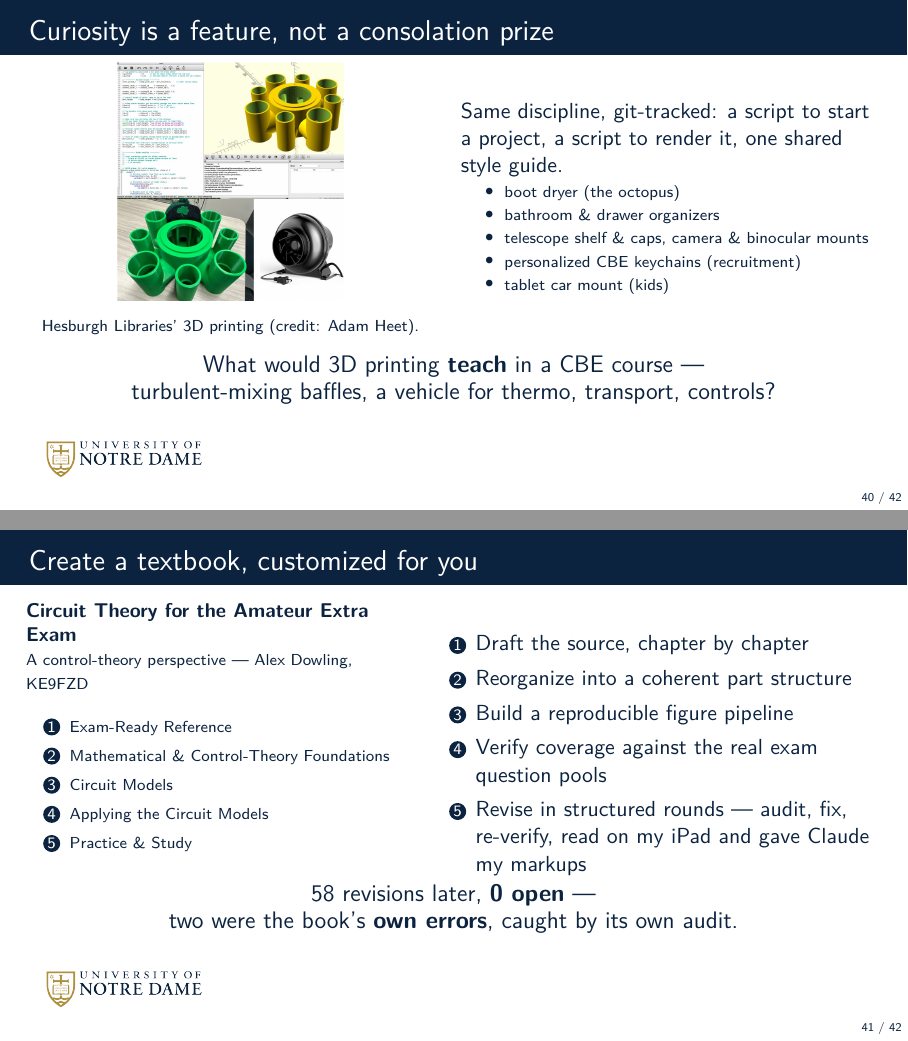
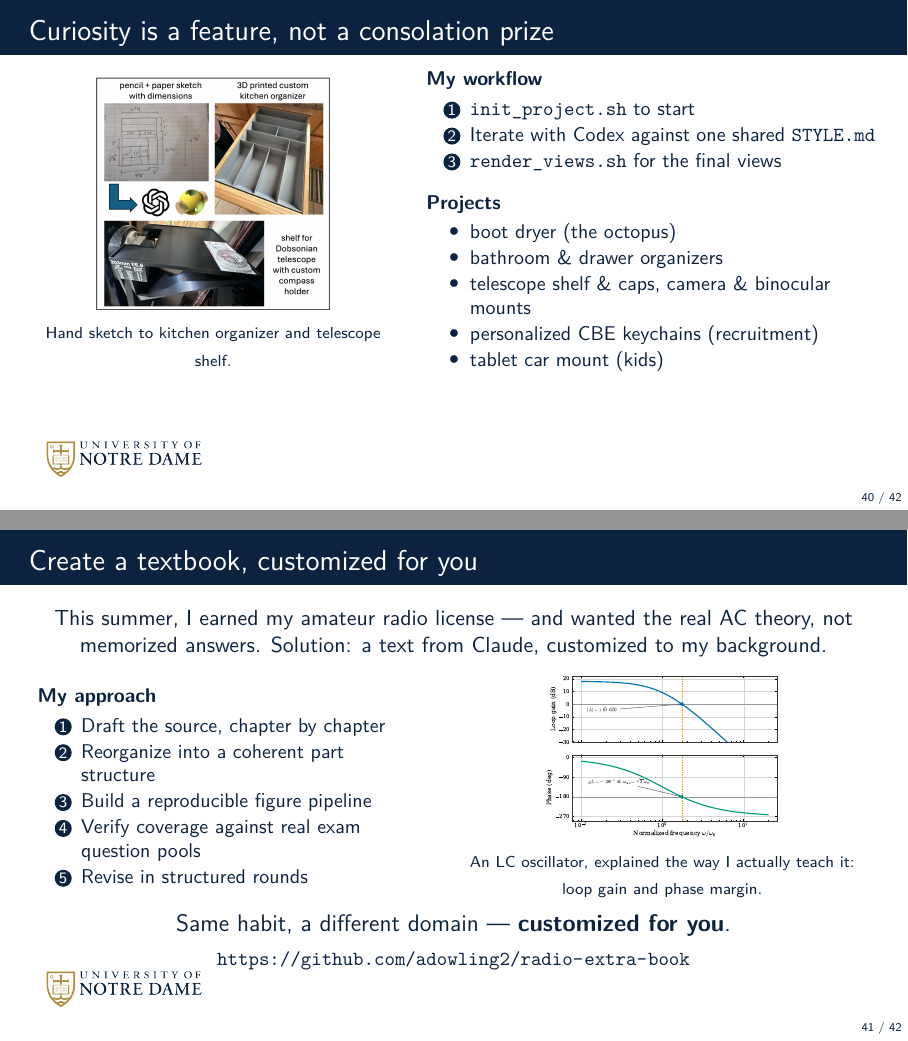
Before and after one commit to dowlinglab/claude-for-researchers, LaTeX slides (slides/main.tex, which reads slides/sections/05_epilogue.tex): pages 40 and 41 of 42, joined at a grey line. Compiled offline with pdfLaTeX.

Commit message:
Rework the 3D-printing and ham radio epilogue slides
3D-printing slide, per Alex's feedback: swapped to the hand-sketch ->
kitchen-organizer/telescope-shelf photo (larger than before), cut the
"what would 3D printing teach a CBE course" closing point entirely
(Alex: "I do not want to make that the point of the talk"), and
replaced the single project list with two lists side by side -- the
real workflow tooling (init_project.sh, Codex iteration against one
STYLE.md, render_views.sh) and the project list itself.

Ham radio slide, per Alex's feedback: added a top framing paragraph
(why the project exists at all -- exam-prep by rote vs. actually
learning the theory), cut the book's numbered contents column and the
"58 revisions" closing line, and replaced them with a real graphic
instead of restating the revision count. Sourced 2026-09-03 directly
from the public adowling2/radio-extra-book repo:
figures/oscillator_loopgain.pdf, the Barkhausen-criterion loop-gain/
phase Bode plot for an LC oscillator from chapters/17_active_circuits.tex
(\label{fig:oscillator-loopgain}) -- exactly the "LCR oscillator from a
controls perspective" Alex asked for, not invented for the slide. The
public GitHub link is inline via \slidepoint (matching the Task 4 intro
slide's own pattern) as a stopgap until the template's planned
corner-box exists to hold it instead (see notes/open_questions.md).

Both slides needed real layout rework to fit within the frame -- moved
from stacked (image on top, lists below) to side-by-side columns, with
explicit image heights, after visual review caught significant overfull
vboxes and a logo collision on first pass.

Co-Authored-By: Claude Sonnet 5 <noreply@anthropic.com>

```diff
--- a/slides/sections/05_epilogue.tex
+++ b/slides/sections/05_epilogue.tex
@@ -140,34 +140,38 @@
 % (30 commits) -- the most-iterated project, a real number, not an
 % estimate.
 
-% TODO: Here are edits to the slide
-% - I want the 3D printing picture to be much larger
-% - I prefer the other 3D printing picture. The one that shows going from the hand sketch to the kitchen organizer and the telescope shelf
-% - Let's have two lists on the slide. List one (numbered): My final new workflow.
-% - List two (bullets): 3D printing projects
-% - Let's kill the "What would 3D printing..." I do not want to make that the point of the talk. Instead, I want to emphasize my process, the cool projects, and show a picture.
+% REVISED 2026-09-03, further Alex feedback: bigger photo, swapped to the
+% hand-sketch-to-kitchen-organizer/telescope-shelf image, the point moves
+% from "what would this teach" (cut, per Alex: "I do not want to make that
+% the point of the talk") to the process and the project list themselves --
+% two lists, workflow tooling verified real against the public
+% adowling2/3d-printing repo (see comment above, still accurate).
 \begin{frame}{Curiosity is a feature, not a consolation prize}
   \vfill
   \begin{columns}[c]
-    \begin{column}{0.46\textwidth}
+    \begin{column}{0.42\textwidth}
       \centering
-      \includegraphics[height=4.2cm]{figures/boot_dryer_octopus.jpeg}\\[0.15em]
-      {\scriptsize Hesburgh Libraries' 3D printing (credit: Adam Heet).}
+      \includegraphics[height=4.1cm]{figures/kitchen_organizer_telescope_shelf.jpeg}\\[0.1em]
+      {\scriptsize Hand sketch to kitchen organizer and telescope shelf.}
     \end{column}
-    \begin{column}{0.48\textwidth}
-      Same discipline, git-tracked: a script to start a project, a script to render it, one shared style guide.
-      \begin{itemize}\scriptsize\setlength\itemsep{0.25em}
+    \begin{column}{0.52\textwidth}
+      \textbf{\small My workflow}
+      \begin{enumerate}\small\setlength\itemsep{0.1em}
+        \item \texttt{init\_project.sh} to start
+        \item Iterate with Codex against one shared \texttt{STYLE.md}
+        \item \texttt{render\_views.sh} for the final views
+      \end{enumerate}
+      \vspace{0.4em}
+      \textbf{\small Projects}
+      \begin{itemize}\small\setlength\itemsep{0.1em}
         \item boot dryer (the octopus)
         \item bathroom \& drawer organizers
         \item telescope shelf \& caps, camera \& binocular mounts
         \item personalized CBE keychains (recruitment)
-        \item tablet car mount (kids)      \end{itemize}
+        \item tablet car mount (kids)
+      \end{itemize}
     \end{column}
   \end{columns}
-  \vspace{0.5em}
-  \begin{center}
-    \slidepoint{What would 3D printing \textbf{teach} in a CBE course ---\\ turbulent-mixing baffles, a vehicle for thermo, transport, controls?}
-  \end{center}
   \vspace{1.8cm plus 1fill}
 \end{frame}
 
@@ -192,45 +196,45 @@
 % -- flag if you actually want it folded into the numbered curriculum,
 % since that would ripple into the Prologue preview and Epilogue matrix.
 
-% TODO: On the ham radio slide, please make the following edits
-% - Across the top, we need to provide context. "This summer, I earned my amateur radio license!
-% - Instead of memorizing answers for the top-level license, I wanted to learn the underlying AC circuit theory.
-% - Solution: With Claude, I created a text, customized to my background (chemical engineering professor, teaches dynamics and control)
-% - Here is my approach: (then list the steps)
-% Let's cut the 58 revisions... line
-% Instead, help me find a graphic from the textbook that helps explain a topic, such as Smith charts or filters, and LCR oscillators from a controls perspective
-% I am okay cutting the numbered contents of the book
-% We should include the public github link, perhaps in the to-be-created bottom box
-
-
+% REVISED 2026-09-03, further Alex feedback: top framing added (why the
+% project exists at all), the book's numbered contents column cut, the "58
+% revisions" closing line cut in favor of a real figure from the book
+% itself. Figure sourced 2026-09-03 directly from the public, real
+% adowling2/radio-extra-book repo: figures/oscillator_loopgain.pdf, a
+% Barkhausen-criterion loop-gain/phase Bode plot for an LC oscillator
+% (chapters/17_active_circuits.tex, \label{fig:oscillator-loopgain}) --
+% exactly the "LCR oscillator from a controls perspective" Alex asked for,
+% not invented for the slide. GitHub link included inline via
+% \slidepoint (matching the Task 4 intro slide's own pattern) until the
+% template's planned corner-box (see the deferred TODO in
+% 03_act2_build.tex) exists to hold it instead.
 \begin{frame}{Create a textbook, customized for you}
   \vfill
-  \begin{columns}[t]
+  \begin{center}
+    This summer, I earned my amateur radio license --- and wanted the real AC theory, not memorized answers. Solution: a text from Claude, customized to my background.
+  \end{center}
+  \vspace{0.35em}
+  \begin{columns}[c]
     \begin{column}{0.44\textwidth}
-      \small
-      \textbf{Circuit Theory for the Amateur Extra Exam}\\
-      {\scriptsize A control-theory perspective --- Alex Dowling, KE9FZD}\\[0.6em]
-      \begin{enumerate}\scriptsize\setlength\itemsep{0.25em}
-        \item Exam-Ready Reference
-        \item Mathematical \& Control-Theory Foundations
-        \item Circuit Models
-        \item Applying the Circuit Models
-        \item Practice \& Study
-      \end{enumerate}
-    \end{column}
-    \begin{column}{0.52\textwidth}
-      \begin{enumerate}\setlength\itemsep{0.35em}
+      \textbf{\small My approach}
+      \begin{enumerate}\small\setlength\itemsep{0.1em}
         \item Draft the source, chapter by chapter
         \item Reorganize into a coherent part structure
         \item Build a reproducible figure pipeline
-        \item Verify coverage against the real exam question pools
-        \item Revise in structured rounds --- audit, fix, re-verify, read on my iPad and gave Claude my markups
+        \item Verify coverage against real exam question pools
+        \item Revise in structured rounds
       \end{enumerate}
     \end{column}
+    \begin{column}{0.48\textwidth}
+      \centering
+      \includegraphics[height=2.9cm]{figures/oscillator_loopgain}\\[0.05em]
+      {\scriptsize An LC oscillator, explained the way I actually teach it: loop gain and phase margin.}
+    \end{column}
   \end{columns}
-  \vfill
+  \vspace{0.35em}
   \begin{center}
-    \slidepoint{58 revisions later, \textbf{0 open} ---\\two were the book's \textbf{own errors}, caught by its own audit.}
+    \slidepoint{Same habit, a different domain --- \textbf{customized for you}.}\\[0.3em]
+    {\small\url{https://github.com/adowling2/radio-extra-book}}
   \end{center}
   \vspace{1.8cm plus 1fill}
 \end{frame}
```
Also changed, not shown: slides/figures/oscillator_loopgain.pdf (added).
